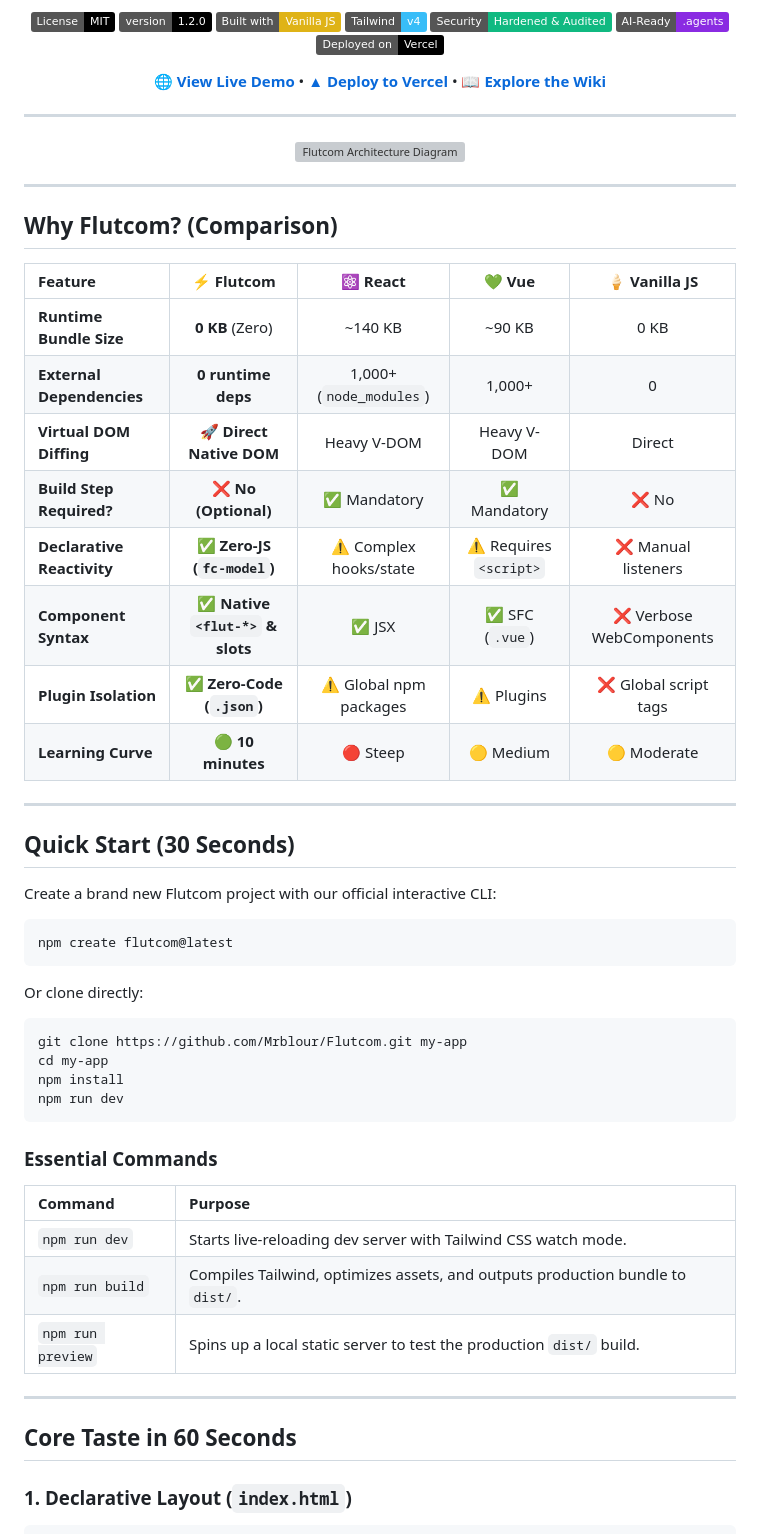
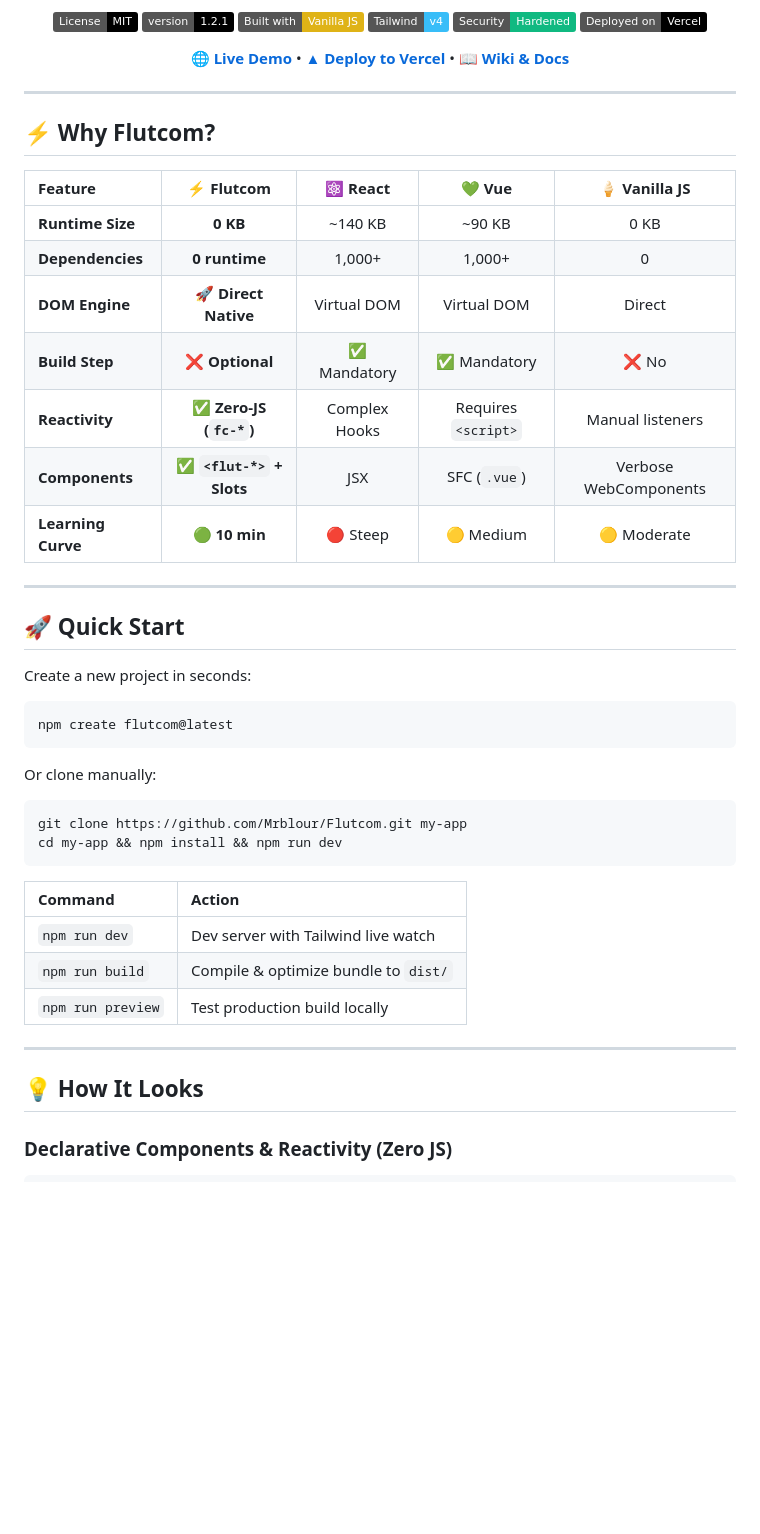
Before and after one commit to Mrblour/Flutcom, a Markdown page: README.md, the part around one of its changes. GitHub-like rendering; badges without logos; blank space fills up the shorter version; grey boxes are pictures that could not be loaded.

Commit message:
docs: streamline README and remove architecture diagram

````diff
--- a/README.md
+++ b/README.md
@@ -14,72 +13,60 @@
 <div align="center">
 
 [![License](https://img.shields.io/badge/License-MIT-black.svg)](LICENSE)
-[![Version](https://img.shields.io/badge/version-1.2.0-black.svg)](#)
+[![Version](https://img.shields.io/badge/version-1.2.1-black.svg)](#)
 [![Vanilla JS](https://img.shields.io/badge/Built%20with-Vanilla%20JS-yellow.svg)](#)
 [![Tailwind CSS](https://img.shields.io/badge/Tailwind-v4-38bdf8.svg)](#)
-[![Security](https://img.shields.io/badge/Security-Hardened%20%26%20Audited-10b981.svg)](#security--hardening)
-[![AI Ready](https://img.shields.io/badge/AI--Ready-.agents-blueviolet.svg)](#ai-native-architecture)
+[![Security](https://img.shields.io/badge/Security-Hardened-10b981.svg)](#)
 [![Deployed on Vercel](https://img.shields.io/badge/Deployed%20on-Vercel-000000.svg?logo=vercel&logoColor=white)](https://flutcom.vercel.app/)
 
 </div>
 
 <p align="center">
-  <a href="https://flutcom.vercel.app/">🌐 <strong>View Live Demo</strong></a> •
+  <a href="https://flutcom.vercel.app/">🌐 <strong>Live Demo</strong></a> •
   <a href="https://vercel.com/new/clone?repository-url=https%3A%2F%2Fgithub.com%2FMrblour%2FFlutcom">▲ <strong>Deploy to Vercel</strong></a> •
-  <a href="https://github.com/Mrblour/Flutcom/wiki">📖 <strong>Explore the Wiki</strong></a>
+  <a href="https://github.com/Mrblour/Flutcom/wiki">📖 <strong>Wiki & Docs</strong></a>
 </p>
 
 ---
 
-<p align="center">
-  <img src="assets/img/flutcom-architecture.svg" alt="Flutcom Architecture Diagram" width="100%" />
-</p>
+## ⚡ Why Flutcom?
+
+| Feature | ⚡ Flutcom | ⚛️ React | 💚 Vue | 🍦 Vanilla JS |
+| :--- | :---: | :---: | :---: | :---: |
+| **Runtime Size** | **0 KB** | ~140 KB | ~90 KB | 0 KB |
+| **Dependencies** | **0 runtime** | 1,000+ | 1,000+ | 0 |
+| **DOM Engine** | 🚀 **Direct Native** | Virtual DOM | Virtual DOM | Direct |
+| **Build Step** | ❌ **Optional** | ✅ Mandatory | ✅ Mandatory | ❌ No |
+| **Reactivity** | ✅ **Zero-JS (`fc-*`)** | Complex Hooks | Requires `<script>` | Manual listeners |
+| **Components** | ✅ **`<flut-*>` + Slots** | JSX | SFC (`.vue`) | Verbose WebComponents |
+| **Learning Curve** | 🟢 **10 min** | 🔴 Steep | 🟡 Medium | 🟡 Moderate |
 
 ---
 
-## Why Flutcom? (Comparison)
+## 🚀 Quick Start
 
-| Feature | ⚡ Flutcom | ⚛️ React | 💚 Vue | 🍦 Vanilla JS |
-| :--- | :---: | :---: | :---: | :---: |
-| **Runtime Bundle Size** | **0 KB** (Zero) | ~140 KB | ~90 KB | 0 KB |
-| **External Dependencies** | **0 runtime deps** | 1,000+ (`node_modules`) | 1,000+ | 0 |
-| **Virtual DOM Diffing** | 🚀 **Direct Native DOM** | Heavy V-DOM | Heavy V-DOM | Direct |
-| **Build Step Required?** | ❌ **No (Optional)** | ✅ Mandatory | ✅ Mandatory | ❌ No |
-| **Declarative Reactivity** | ✅ **Zero-JS (`fc-model`)** | ⚠️ Complex hooks/state | ⚠️ Requires `<script>` | ❌ Manual listeners |
-| **Component Syntax** | ✅ **Native `<flut-*>` & slots** | ✅ JSX | ✅ SFC (`.vue`) | ❌ Verbose WebComponents |
-| **Plugin Isolation** | ✅ **Zero-Code (`.json`)** | ⚠️ Global npm packages | ⚠️ Plugins | ❌ Global script tags |
-| **Learning Curve** | 🟢 **10 minutes** | 🔴 Steep | 🟡 Medium | 🟡 Moderate |
-
----
-
-## Quick Start (30 Seconds)
-
-Create a brand new Flutcom project with our official interactive CLI:
+Create a new project in seconds:
 
 ```bash
 npm create flutcom@latest
 ```
 
-Or clone directly:
+Or clone manually:
 
 ```bash
 git clone https://github.com/Mrblour/Flutcom.git my-app
-cd my-app
-npm install
-npm run dev
+cd my-app && npm install && npm run dev
 ```
 
-### Essential Commands
-
-| Command | Purpose |
+| Command | Action |
 | :--- | :--- |
-| `npm run dev` | Starts live-reloading dev server with Tailwind CSS watch mode. |
-| `npm run build` | Compiles Tailwind, optimizes assets, and outputs production bundle to `dist/`. |
-| `npm run preview` | Spins up a local static server to test the production `dist/` build. |
+| `npm run dev` | Dev server with Tailwind live watch |
+| `npm run build` | Compile & optimize bundle to `dist/` |
+| `npm run preview` | Test production build locally |
 
 ---
 
-## Core Taste in 60 Seconds
+## 💡 How It Looks
 
-### 1. Declarative Layout (`index.html`)
+### Declarative Components & Reactivity (Zero JS)
 ```html
````
Also changed, not shown: other parts of README.md (+20 -69 lines), update-log.md (+1 -1 lines).
